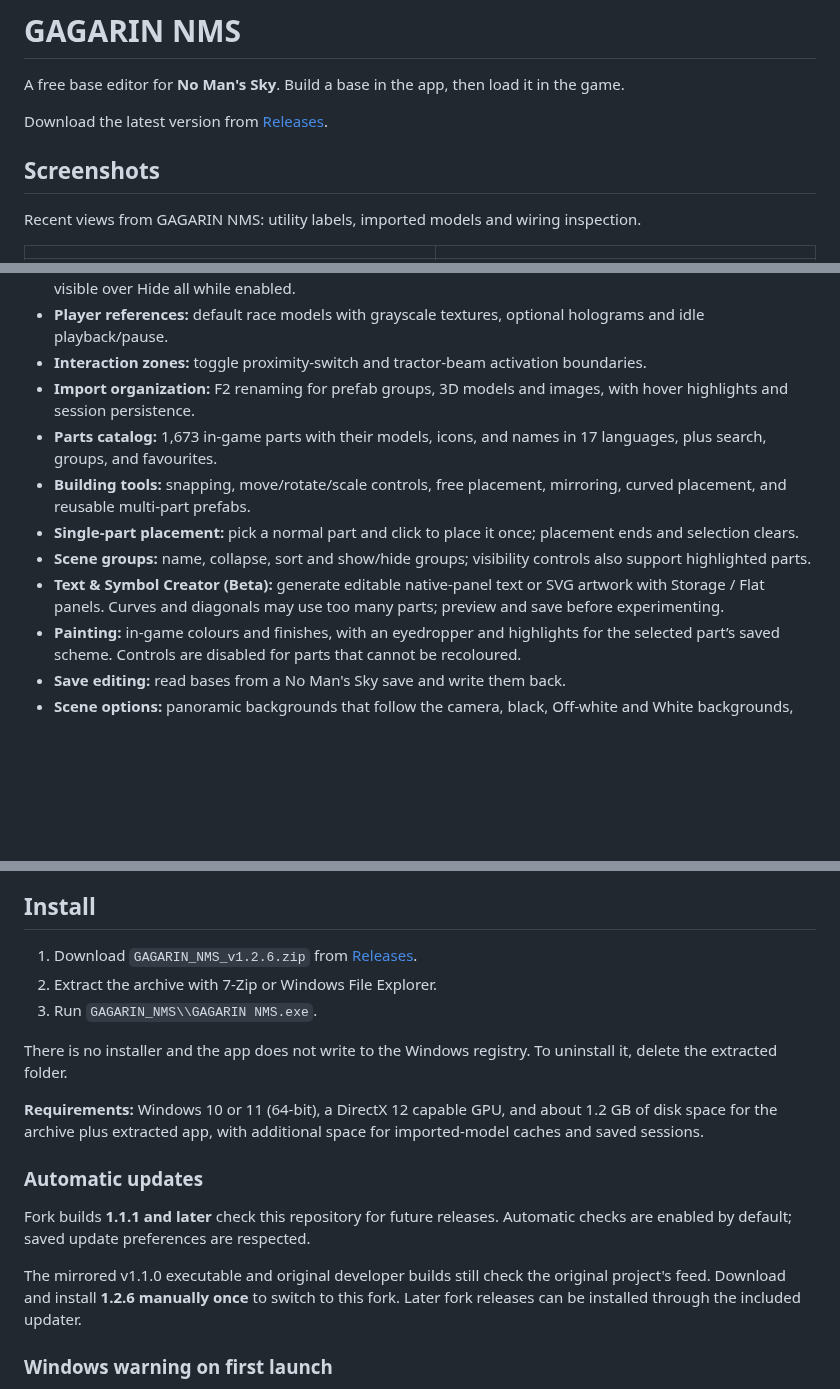
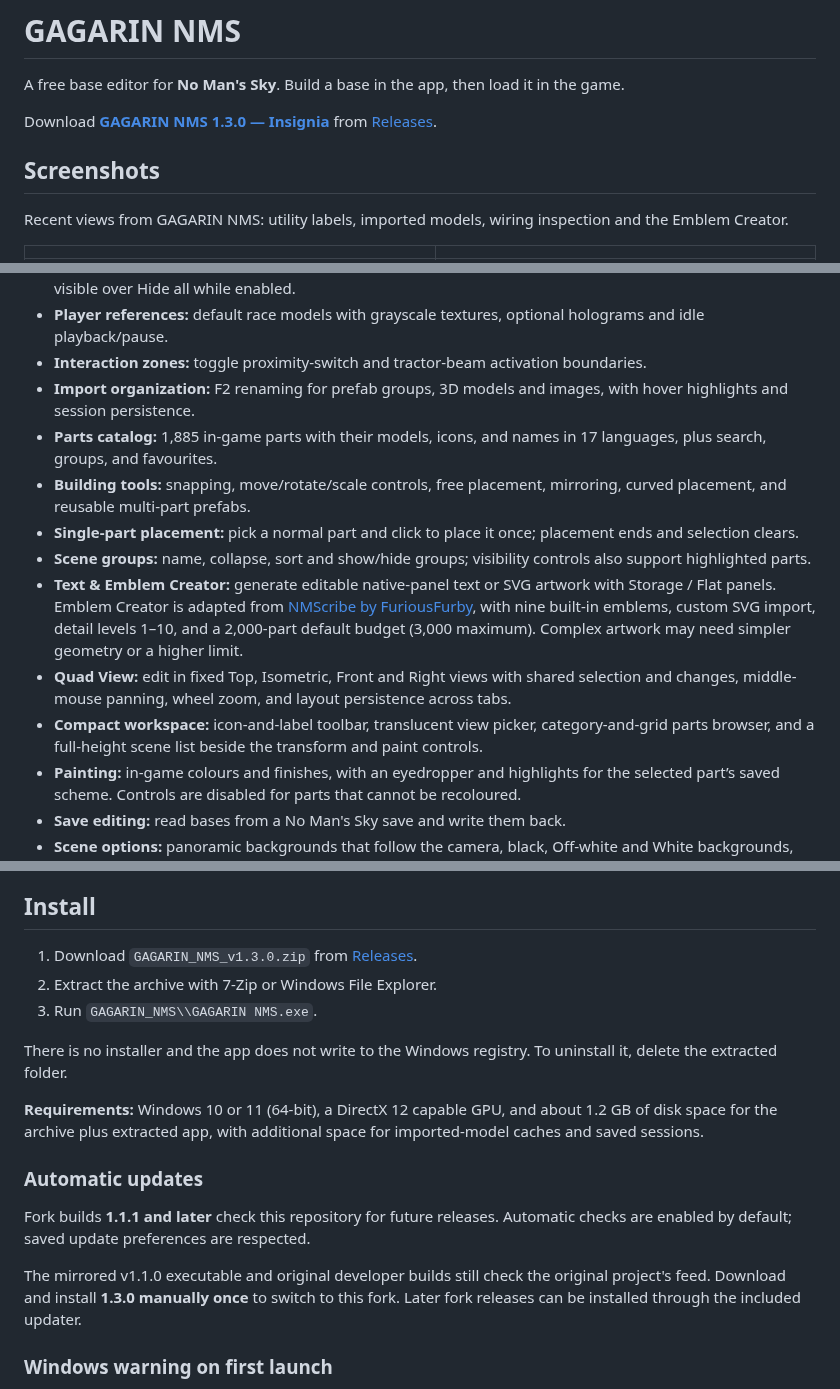
Before and after one commit to ThePrecisionTechnician/Gagarin-NMS, a Markdown page: README.md, 3 parts joined by grey strips. Rendered like a GitHub page; blank space fills up the shorter version.

```diff
--- a/README.md
+++ b/README.md
@@ -2,11 +2,11 @@
 
 A free base editor for **No Man's Sky**. Build a base in the app, then load it in the game.
 
-Download the latest version from [Releases](../../releases).
+Download **[GAGARIN NMS 1.3.0 — Insignia](https://github.com/ThePrecisionTechnician/Gagarin-NMS/releases/tag/v1.3.0)** from [Releases](../../releases).
 
 ## Screenshots
 
-Recent views from GAGARIN NMS: utility labels, imported models and wiring inspection.
+Recent views from GAGARIN NMS: utility labels, imported models, wiring inspection and the Emblem Creator.
 
 | | |
 |---|---|
@@ -26,11 +28,13 @@ Recent views from GAGARIN NMS: utility labels, imported models and wiring inspec
 - **Player references:** default race models with grayscale textures, optional holograms and idle playback/pause.
 - **Interaction zones:** toggle proximity-switch and tractor-beam activation boundaries.
 - **Import organization:** F2 renaming for prefab groups, 3D models and images, with hover highlights and session persistence.
-- **Parts catalog:** 1,673 in-game parts with their models, icons, and names in 17 languages, plus search, groups, and favourites.
+- **Parts catalog:** 1,885 in-game parts with their models, icons, and names in 17 languages, plus search, groups, and favourites.
 - **Building tools:** snapping, move/rotate/scale controls, free placement, mirroring, curved placement, and reusable multi-part prefabs.
 - **Single-part placement:** pick a normal part and click to place it once; placement ends and selection clears.
 - **Scene groups:** name, collapse, sort and show/hide groups; visibility controls also support highlighted parts.
-- **Text & Symbol Creator (Beta):** generate editable native-panel text or SVG artwork with Storage / Flat panels. Curves and diagonals may use too many parts; preview and save before experimenting.
+- **Text & Emblem Creator:** generate editable native-panel text or SVG artwork with Storage / Flat panels. Emblem Creator is adapted from [NMScribe by FuriousFurby](https://github.com/slipperystickers/nms-text-generator), with nine built-in emblems, custom SVG import, detail levels 1–10, and a 2,000-part default budget (3,000 maximum). Complex artwork may need simpler geometry or a higher limit.
+- **Quad View:** edit in fixed Top, Isometric, Front and Right views with shared selection and changes, middle-mouse panning, wheel zoom, and layout persistence across tabs.
+- **Compact workspace:** icon-and-label toolbar, translucent view picker, category-and-grid parts browser, and a full-height scene list beside the transform and paint controls.
 - **Painting:** in-game colours and finishes, with an eyedropper and highlights for the selected part’s saved scheme. Controls are disabled for parts that cannot be recoloured.
 - **Save editing:** read bases from a No Man's Sky save and write them back.
 - **Scene options:** panoramic backgrounds that follow the camera, black, Off-white and White backgrounds, ground coverings, time of day, lighting, and image settings.
@@ -42,7 +46,7 @@ Recent views from GAGARIN NMS: utility labels, imported models and wiring inspec
 
 ## Install
 
-1. Download `GAGARIN_NMS_v1.2.6.zip` from [Releases](../../releases).
+1. Download `GAGARIN_NMS_v1.3.0.zip` from [Releases](../../releases).
 2. Extract the archive with 7-Zip or Windows File Explorer.
 3. Run `GAGARIN_NMS\\GAGARIN NMS.exe`.
 
@@ -54,7 +58,7 @@ There is no installer and the app does not write to the Windows registry. To uni
 
 Fork builds **1.1.1 and later** check this repository for future releases. Automatic checks are enabled by default; saved update preferences are respected.
 
-The mirrored v1.1.0 executable and original developer builds still check the original project's feed. Download and install **1.2.6 manually once** to switch to this fork. Later fork releases can be installed through the included updater.
+The mirrored v1.1.0 executable and original developer builds still check the original project's feed. Download and install **1.3.0 manually once** to switch to this fork. Later fork releases can be installed through the included updater.
 
 ### Windows warning on first launch
 
```
Also changed, not shown: other parts of README.md (+39 -1 lines), screens/emblem-creator-interface.png (added), 1 other file.
